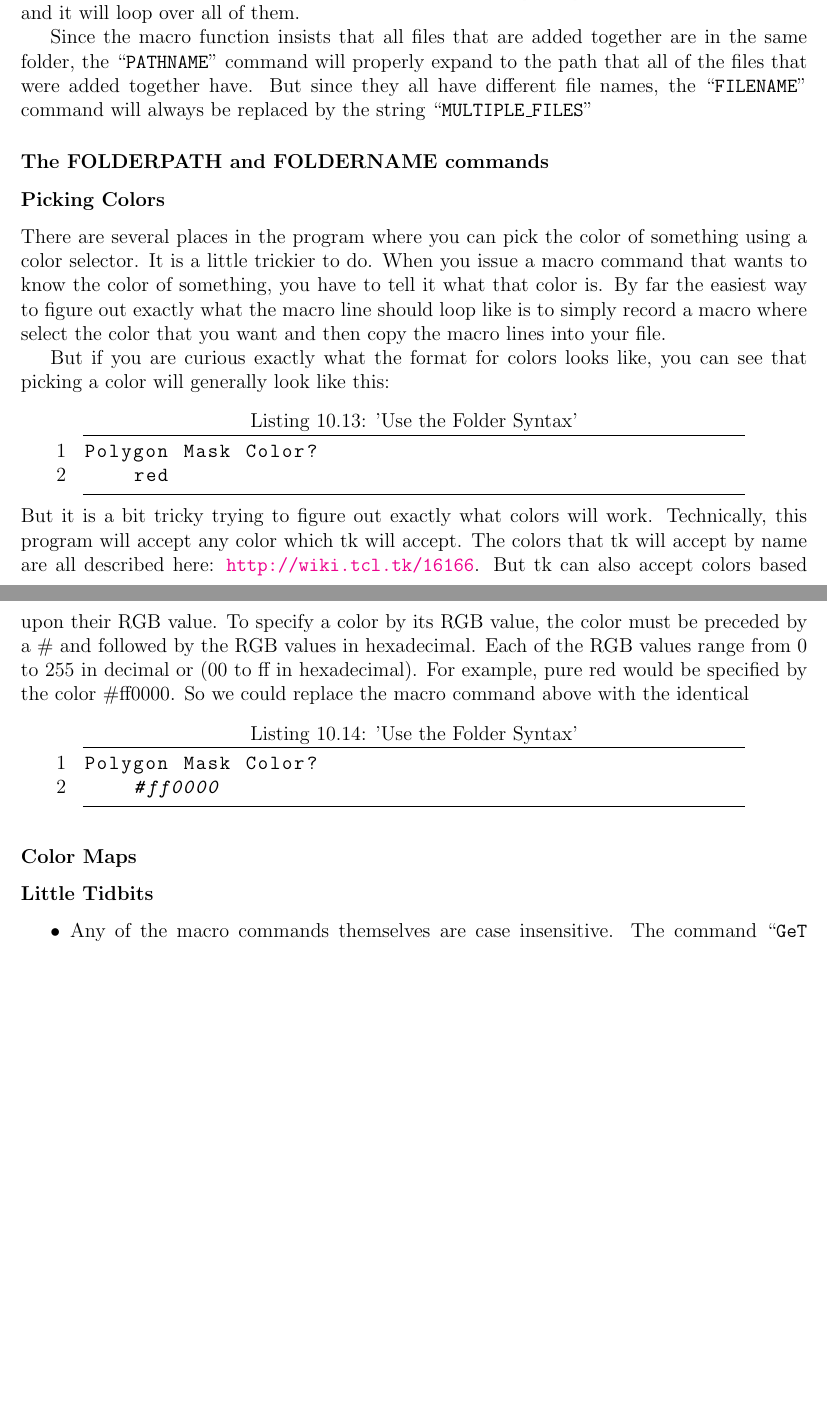
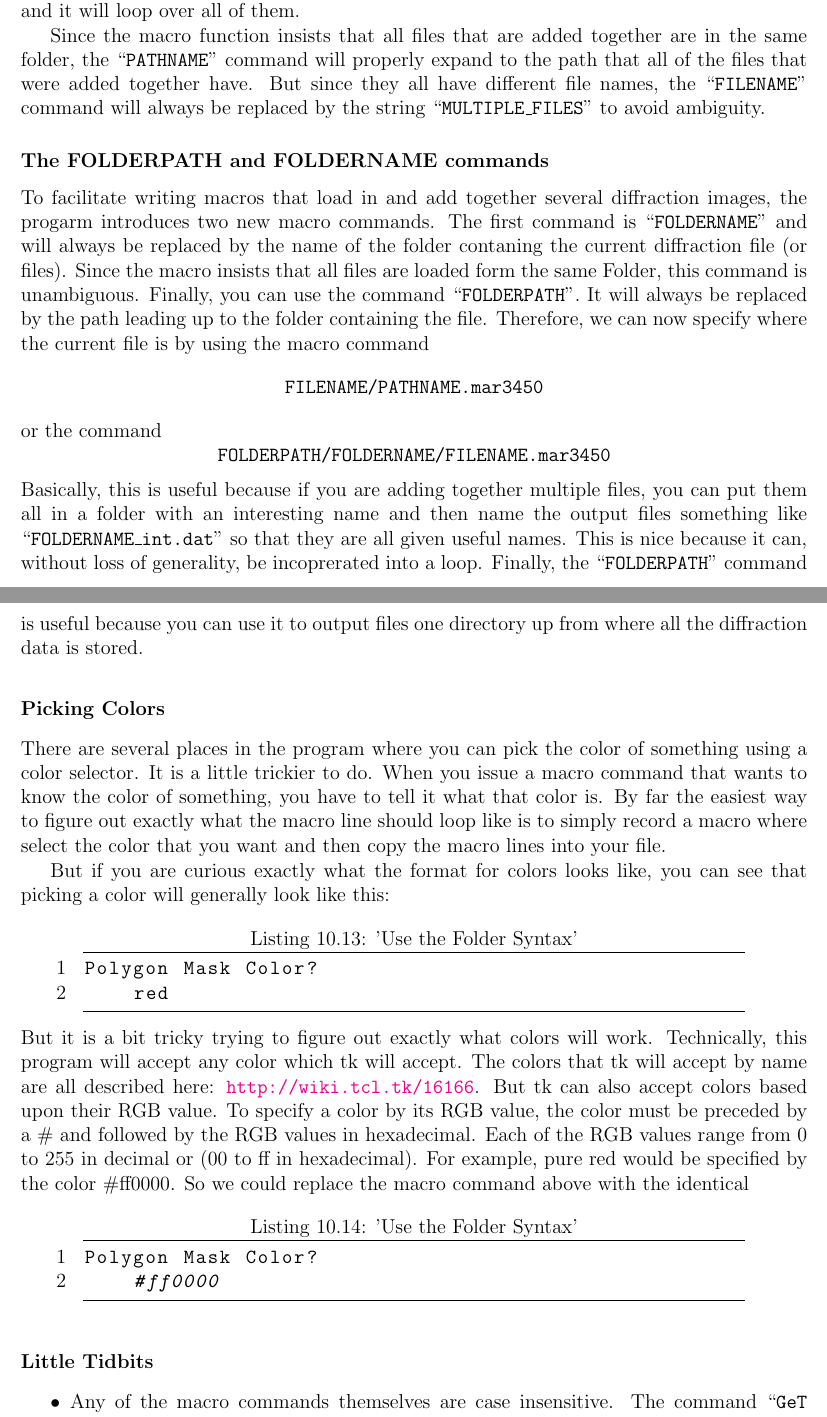
Before and after one commit to joshualande/AreaDiffractionMachine, a LaTeX thesis (manual/AreaDiffractionMachineManual.tex, which reads manual/macro.tex): two parts of pages 45 and 46 of 58 before the commit and two parts of pages 45 and 46 of 60 after it, joined at a grey line, cut so that both start at the same text, the shorter picture padded with empty space. Compiled offline with LaTeX, dvips and Ghostscript.

Commit message:
a few minor additions to the manual

```diff
--- a/manual/macro.tex
+++ b/manual/macro.tex
@@ -245,8 +245,39 @@ to the path that all of the files that were added
 together have. But since they all have different file
 names, the \macroline{FILENAME} command will always be
 replaced by the string \macroline{MULTIPLE\_FILES}
+to avoid ambiguity.
 
 \subsubsection{The FOLDERPATH and FOLDERNAME commands}
+
+To facilitate writing macros that load in and
+add together several diffraction images, the progarm
+introduces two new macro commands. The first command is
+\macroline{FOLDERNAME} and will always be replaced
+by the name of the folder contaning the current
+diffraction file (or files). Since the macro insists
+that all files are loaded form the same Folder, this
+command is unambiguous. Finally, you can use the
+command \macroline{FOLDERPATH}. It will always be
+replaced by the path leading up to the folder
+containing the file. Therefore, we can now specify
+where the current file is by using the macro command
+\begin{equation*}
+    \text{\macrolinenoquotes{FILENAME/PATHNAME.mar3450}}
+\end{equation*}
+or the command
+\begin{equation*}
+    \text{\macrolinenoquotes{FOLDERPATH/FOLDERNAME/FILENAME.mar3450}}
+\end{equation*}
+Basically, this is useful because if you are adding
+together multiple files, you can put them all in a
+folder with an interesting name and then name
+the output files something like
+\macroline{FOLDERNAME\_int.dat} so that they are all
+given useful names. This is nice because it can, without
+loss of generality, be incoprerated into a loop. Finally,
+the \macroline{FOLDERPATH} command is useful because you
+can use it to output files one directory up from where all
+the diffraction data is stored.
 
 \subsubsection{Picking Colors}
 
@@ -284,9 +315,6 @@ with the identical
 Polygon Mask Color?
     #ff0000
 \end{lstlisting}
-
-
-\subsubsection{Color Maps}
 
 \subsubsection{Little Tidbits}\label{Little Tidbits}
 \begin{itemize}
```
Also changed, not shown: manual/AreaDiffractionMachineManual.bib (+18 -4 lines), manual/licensing.tex (+32 -8 lines).
